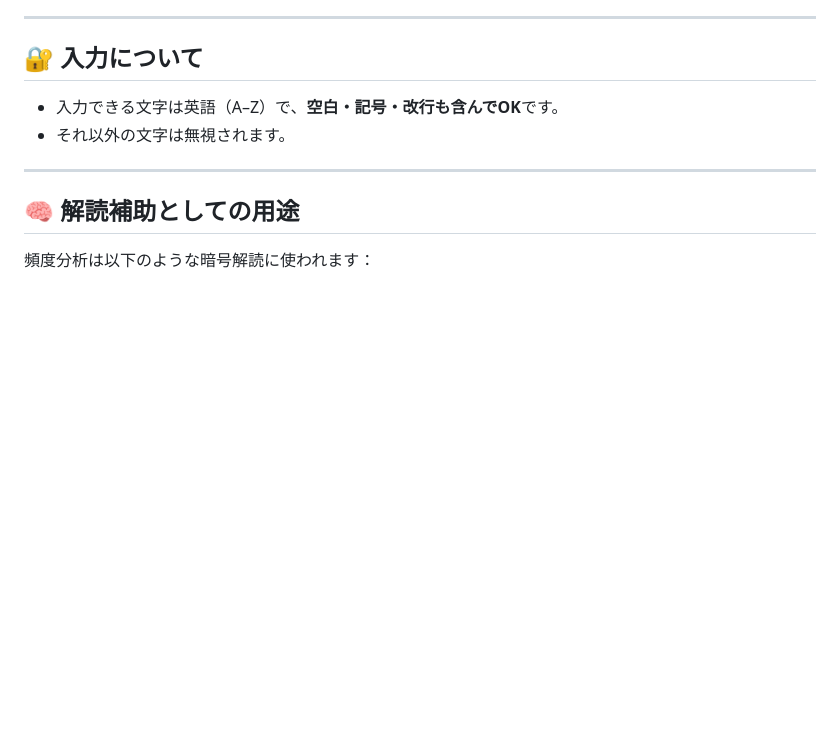
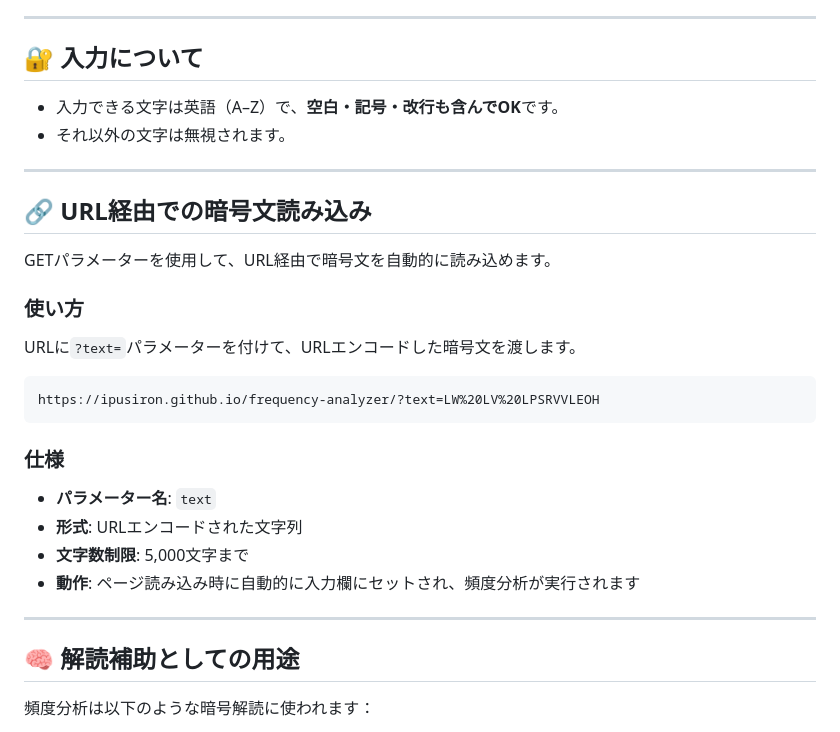
Before and after one commit to ipusiron/frequency-analyzer, a Markdown page: README.md, the part around the change. GitHub-like rendering; blank space fills up the shorter version.

Commit message:
GETパラメーターの仕様についてREADME.mdに追記した

````diff
--- a/README.md
+++ b/README.md
@@ -55,6 +55,27 @@
 
 ---
 
+## 🔗 URL経由での暗号文読み込み
+
+GETパラメーターを使用して、URL経由で暗号文を自動的に読み込めます。
+
+### 使い方
+
+URLに`?text=`パラメーターを付けて、URLエンコードした暗号文を渡します。
+
+```
+https://ipusiron.github.io/frequency-analyzer/?text=LW%20LV%20LPSRVVLEOH
+```
+
+### 仕様
+
+- **パラメーター名**: `text`
+- **形式**: URLエンコードされた文字列
+- **文字数制限**: 5,000文字まで
+- **動作**: ページ読み込み時に自動的に入力欄にセットされ、頻度分析が実行されます
+
+---
+
 ## 🧠 解読補助としての用途
 
 頻度分析は以下のような暗号解読に使われます：
````
